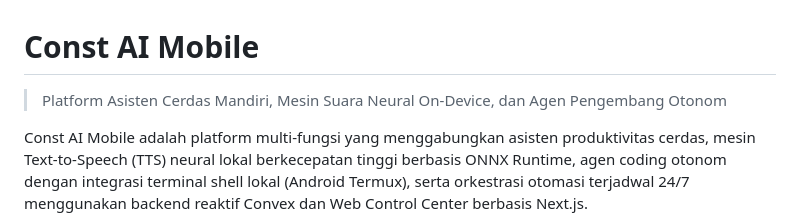
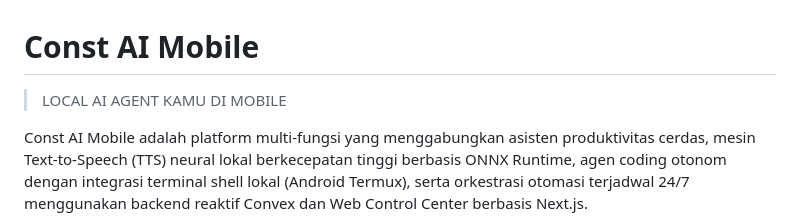
Before and after one commit to alifconstantine/const-ai-mobile, a Markdown page: README.md, the part around the change. GitHub-like rendering.

Commit message:
Revise README description for clarity
Updated the description to emphasize local AI capabilities.

```diff
--- a/README.md
+++ b/README.md
@@ -1,6 +1,6 @@
 # Const AI Mobile
 
-> Platform Asisten Cerdas Mandiri, Mesin Suara Neural On-Device, dan Agen Pengembang Otonom
+> LOCAL AI AGENT KAMU DI MOBILE
 
 Const AI Mobile adalah platform multi-fungsi yang menggabungkan asisten produktivitas cerdas, mesin Text-to-Speech (TTS) neural lokal berkecepatan tinggi berbasis ONNX Runtime, agen coding otonom dengan integrasi terminal shell lokal (Android Termux), serta orkestrasi otomasi terjadwal 24/7 menggunakan backend reaktif Convex dan Web Control Center berbasis Next.js.
 
```
